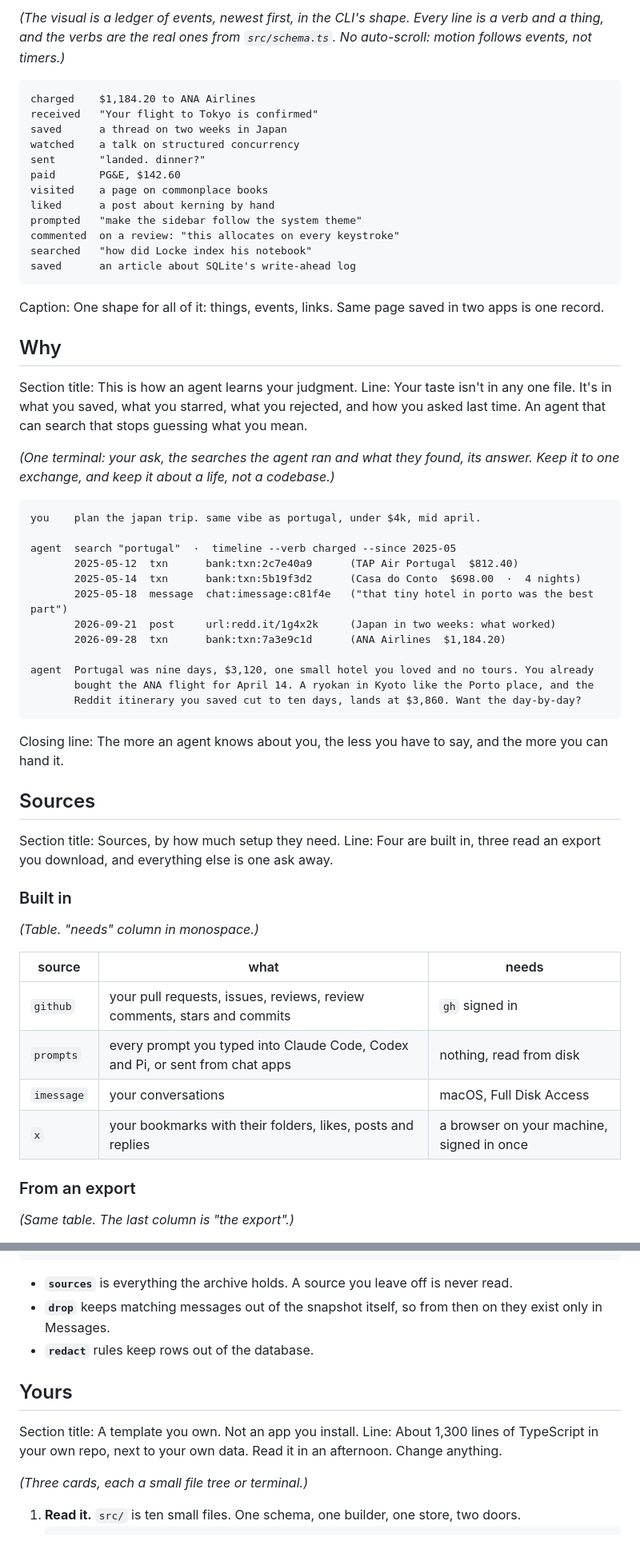
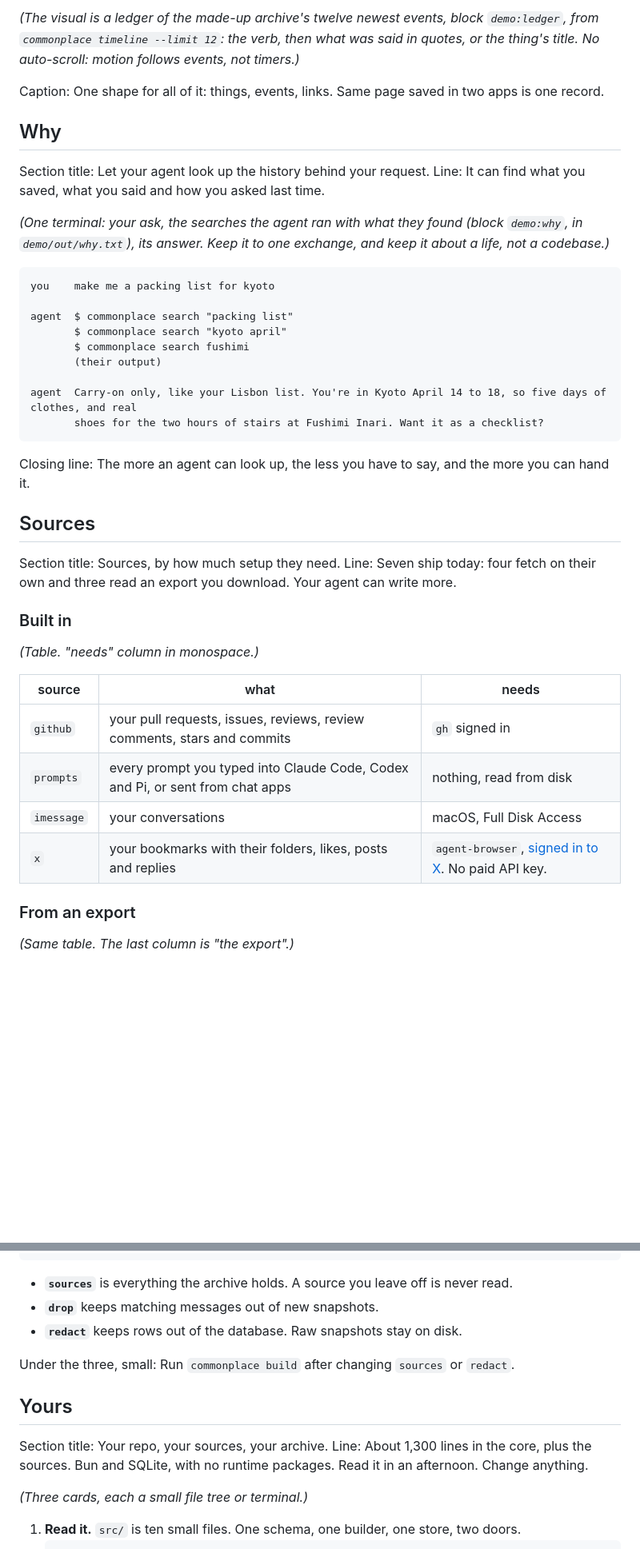
Before and after one commit to AVGVSTVS96/commonplace-site, a Markdown page: copy/SITE.md, 2 parts joined by grey strips. Shown at 80% size. Drawn GitHub-style; blank space fills up the shorter version.

````diff
--- a/copy/SITE.md
+++ b/copy/SITE.md
@@ -70,51 +42,33 @@ Line: Your texts, your mail, your card charges and bills, your browser and YouTu
 
-*(The visual is a ledger of events, newest first, in the CLI's shape. Every line is a verb and a thing, and the verbs are the real ones from `src/schema.ts`. No auto-scroll: motion follows events, not timers.)*
-
-```
-charged    $1,184.20 to ANA Airlines
-received   "Your flight to Tokyo is confirmed"
-saved      a thread on two weeks in Japan
-watched    a talk on structured concurrency
-sent       "landed. dinner?"
-paid       PG&E, $142.60
-visited    a page on commonplace books
-liked      a post about kerning by hand
-prompted   "make the sidebar follow the system theme"
-commented  on a review: "this allocates on every keystroke"
-searched   "how did Locke index his notebook"
-saved      an article about SQLite's write-ahead log
-```
+*(The visual is a ledger of the made-up archive's twelve newest events, block `demo:ledger`, from `commonplace timeline --limit 12`: the verb, then what was said in quotes, or the thing's title. No auto-scroll: motion follows events, not timers.)*
 
 Caption: One shape for all of it: things, events, links. Same page saved in two apps is one record.
 
 ## Why
 
-Section title: This is how an agent learns your judgment.
-Line: Your taste isn't in any one file. It's in what you saved, what you starred, what you rejected, and how you asked last time. An agent that can search that stops guessing what you mean.
+Section title: Let your agent look up the history behind your request.
+Line: It can find what you saved, what you said and how you asked last time.
 
-*(One terminal: your ask, the searches the agent ran and what they found, its answer. Keep it to one exchange, and keep it about a life, not a codebase.)*
+*(One terminal: your ask, the searches the agent ran with what they found (block `demo:why`, in `demo/out/why.txt`), its answer. Keep it to one exchange, and keep it about a life, not a codebase.)*
 
 ```
-you    plan the japan trip. same vibe as portugal, under $4k, mid april.
+you    make me a packing list for kyoto
 
-agent  search "portugal"  ·  timeline --verb charged --since 2025-05
-       2025-05-12  txn      bank:txn:2c7e40a9      (TAP Air Portugal  $812.40)
-       2025-05-14  txn      bank:txn:5b19f3d2      (Casa do Conto  $698.00  ·  4 nights)
-       2025-05-18  message  chat:imessage:c81f4e   ("that tiny hotel in porto was the best part")
-       2026-09-21  post     url:redd.it/1g4x2k     (Japan in two weeks: what worked)
-       2026-09-28  txn      bank:txn:7a3e9c1d      (ANA Airlines  $1,184.20)
+agent  $ commonplace search "packing list"
+       $ commonplace search "kyoto april"
+       $ commonplace search fushimi
+       (their output)
 
-agent  Portugal was nine days, $3,120, one small hotel you loved and no tours. You already
-       bought the ANA flight for April 14. A ryokan in Kyoto like the Porto place, and the
-       Reddit itinerary you saved cut to ten days, lands at $3,860. Want the day-by-day?
+agent  Carry-on only, like your Lisbon list. You're in Kyoto April 14 to 18, so five days of clothes, and real
+       shoes for the two hours of stairs at Fushimi Inari. Want it as a checklist?
 ```
 
-Closing line: The more an agent knows about you, the less you have to say, and the more you can hand it.
+Closing line: The more an agent can look up, the less you have to say, and the more you can hand it.
 
 ## Sources
 
 Section title: Sources, by how much setup they need.
-Line: Four are built in, three read an export you download, and everything else is one ask away.
+Line: Seven ship today: four fetch on their own and three read an export you download. Your agent can write more.
 
 ### Built in
 
@@ -125,7 +79,7 @@ Line: Four are built in, three read an export you download, and everything else
 | `github` | your pull requests, issues, reviews, review comments, stars and commits | `gh` signed in |
 | `prompts` | every prompt you typed into Claude Code, Codex and Pi, or sent from chat apps | nothing, read from disk |
 | `imessage` | your conversations | macOS, Full Disk Access |
-| `x` | your bookmarks with their folders, likes, posts and replies | a browser on your machine, signed in once |
+| `x` | your bookmarks with their folders, likes, posts and replies | `agent-browser`, [signed in to X](https://github.com/AVGVSTVS96/commonplace#x). No paid API key. |
 
 ### From an export
 
@@ -207,13 +161,15 @@ export default defineConfig({
 ```
 
 - **`sources`** is everything the archive holds. A source you leave off is never read.
-- **`drop`** keeps matching messages out of the snapshot itself, so from then on they exist only in Messages.
-- **`redact`** rules keep rows out of the database.
+- **`drop`** keeps matching messages out of new snapshots.
+- **`redact`** keeps rows out of the database. Raw snapshots stay on disk.
+
+Under the three, small: Run `commonplace build` after changing `sources` or `redact`.
 
 ## Yours
 
-Section title: A template you own. Not an app you install.
-Line: About 1,300 lines of TypeScript in your own repo, next to your own data. Read it in an afternoon. Change anything.
+Section title: Your repo, your sources, your archive.
+Line: About 1,300 lines in the core, plus the sources. Bun and SQLite, with no runtime packages. Read it in an afternoon. Change anything.
 
 *(Three cards, each a small file tree or terminal.)*
 
````
Also changed, not shown: other parts of copy/SITE.md (+38 -66 lines), copy/MESSAGING.md (+42 -34 lines).
